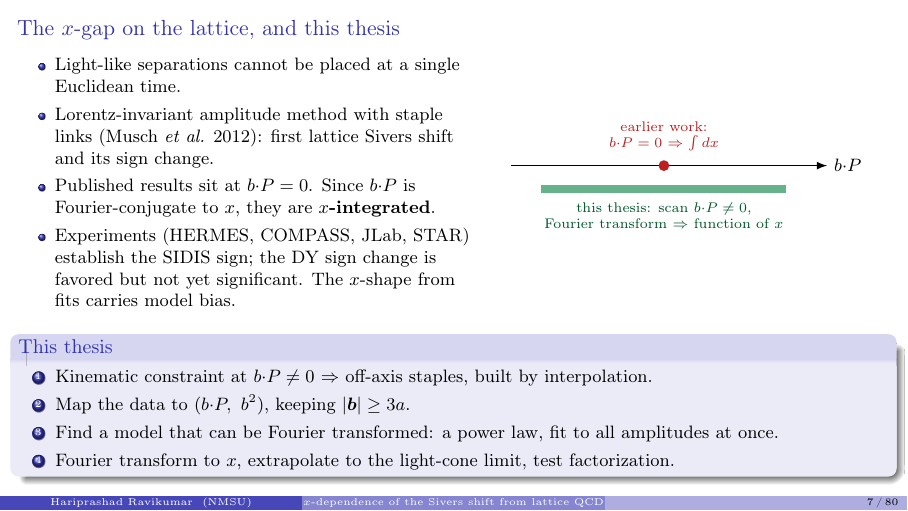
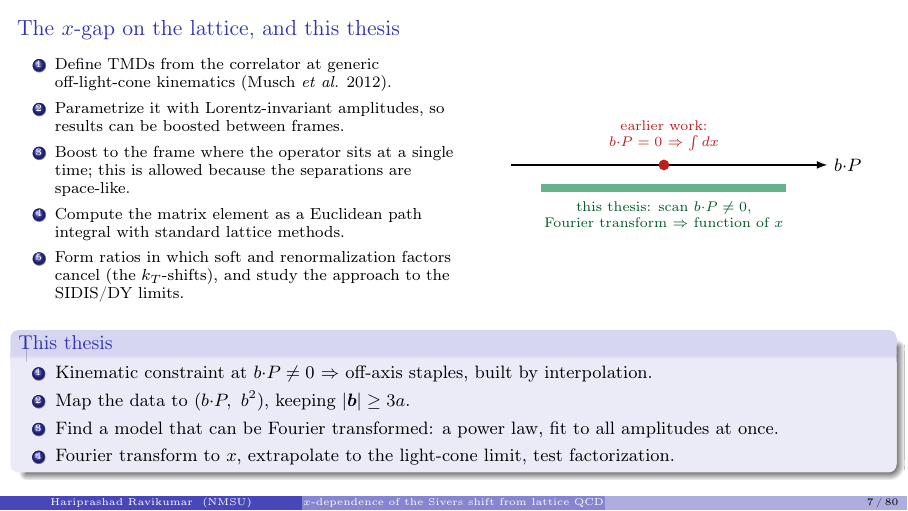
Before and after one commit to Hariprashad-Ravikumar/Lattice_QCD_Final_Defense_Hari_2026, LaTeX slides (main.tex, which reads sections/02_motivation.tex): page 7 of 101. Compiled offline with pdfLaTeX.

Commit message:
Replace x-gap slide bullets with five-step method outline

```diff
--- a/sections/02_motivation.tex
+++ b/sections/02_motivation.tex
@@ -104,12 +104,14 @@
 \begin{frame}{The $x$-gap on the lattice, and this thesis}
   \begin{columns}[c]
     \begin{column}{0.52\textwidth}
-      \begin{itemize}
-        \item Light-like separations cannot be placed at a single Euclidean time.
-        \item Lorentz-invariant amplitude method with staple links (Musch \emph{et al.} 2012): first lattice Sivers shift and its sign change.
-        \item Published results sit at $\bvec\tcdot P=0$. Since $\bvec\tcdot P$ is Fourier-conjugate to $x$, they are \textbf{$x$-integrated}.
-        \item Experiments (HERMES, COMPASS, JLab, STAR) establish the SIDIS sign; the DY sign change is favored but not yet significant. The $x$-shape from fits carries model bias.
-      \end{itemize}
+      \small
+      \begin{enumerate}
+        \item Define TMDs from the correlator at generic off-light-cone kinematics (Musch \emph{et al.} 2012).
+        \item Parametrize it with Lorentz-invariant amplitudes, so results can be boosted between frames.
+        \item Boost to the frame where the operator sits at a single time; this is allowed because the separations are space-like.
+        \item Compute the matrix element as a Euclidean path integral with standard lattice methods.
+        \item Form ratios in which soft and renormalization factors cancel (the $k_T$-shifts), and study the approach to the SIDIS/DY limits.
+      \end{enumerate}
     \end{column}
     \begin{column}{0.46\textwidth}
       \centering
```
